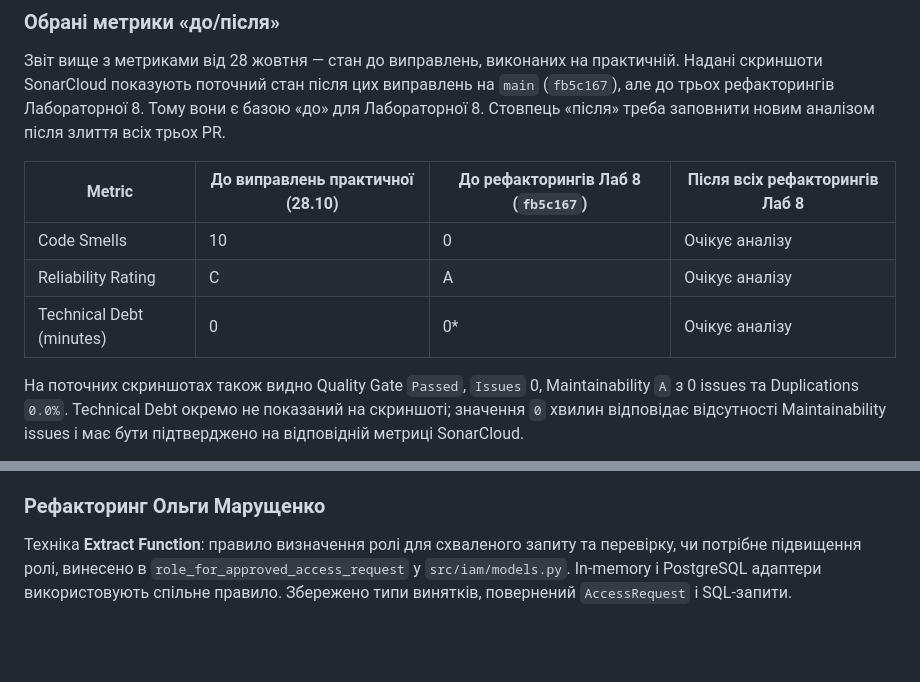
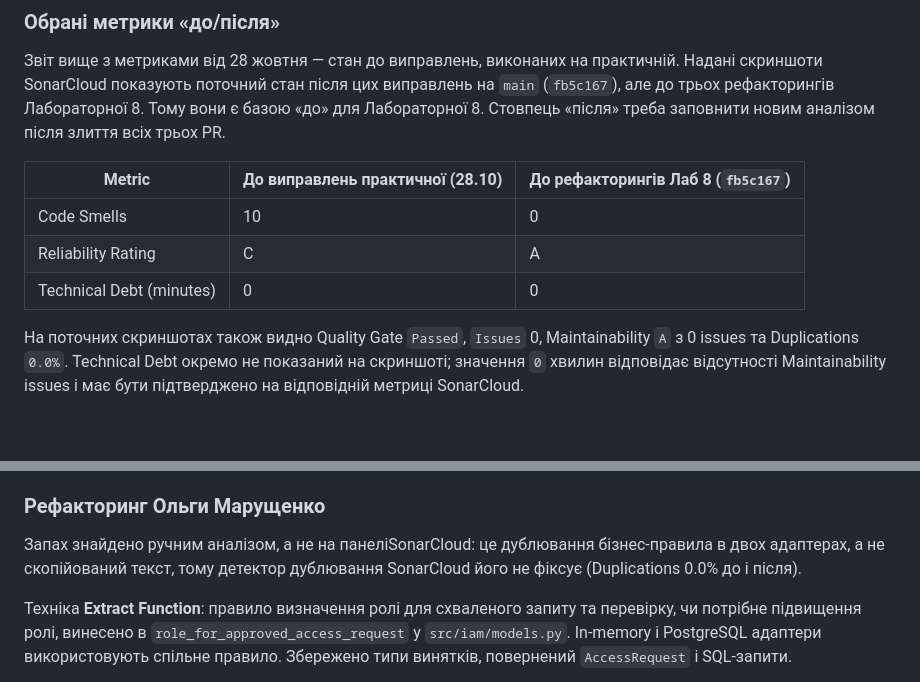
Before and after one commit to ukma-fin-ssdm-2026/noproblem, a Markdown page: docs/refactoring/sonarcloud-report.md, 2 parts joined by grey strips. Rendered like a GitHub page; blank space fills up the shorter version.

Commit message:
Small fix in report

```diff
--- a/docs/refactoring/sonarcloud-report.md
+++ b/docs/refactoring/sonarcloud-report.md
@@ -124,11 +124,11 @@
 Тому вони є базою «до» для Лабораторної 8. Стовпець «після» треба заповнити
 новим аналізом після злиття всіх трьох PR.
 
-| Metric | До виправлень практичної (28.10) | До рефакторингів Лаб 8 (`fb5c167`) | Після всіх рефакторингів Лаб 8 |
-| --- | --- | --- | --- |
-| Code Smells | 10 | 0 | Очікує аналізу |
-| Reliability Rating | C | A | Очікує аналізу |
-| Technical Debt (minutes) | 0 | 0* | Очікує аналізу |
+| Metric | До виправлень практичної (28.10) | До рефакторингів Лаб 8 (`fb5c167`)|
+| --- | --- | --- |
+| Code Smells | 10 | 0 |
+| Reliability Rating | C | A |
+| Technical Debt (minutes) | 0 | 0 |
 
 На поточних скриншотах також видно Quality Gate `Passed`, `Issues` 0,
 Maintainability `A` з 0 issues та Duplications `0.0%`. Technical Debt окремо
@@ -174,6 +174,9 @@ Reliability `C`; актуальна панель SonarCloud показує дл
 
 ### Рефакторинг Ольги Марущенко
 
+Запах знайдено ручним аналізом, а не на панеліSonarCloud: це дублювання бізнес-правила в двох адаптерах,
+а не скопійований текст, тому детектор дублювання SonarCloud його не фіксує (Duplications 0.0% до і після).
+
 Техніка **Extract Function**: правило визначення ролі для схваленого запиту та
 перевірку, чи потрібне підвищення ролі, винесено в
 `role_for_approved_access_request` у `src/iam/models.py`. In-memory і
```
